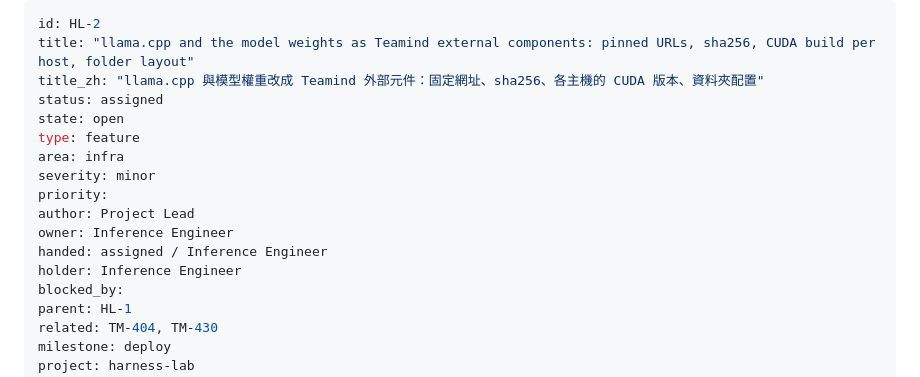
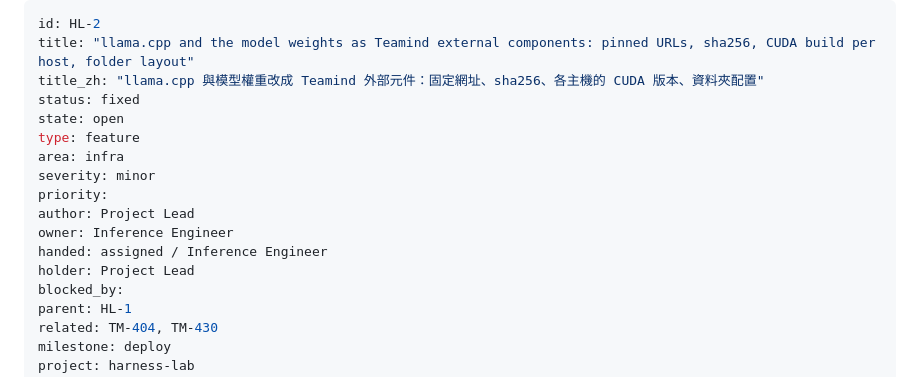
Before and after one commit to wa0327/harness-lab, a Markdown page: issues/HL-2/ISSUE.md, the part around one of its changes. Drawn GitHub-style.

```diff
--- a/issues/HL-2/ISSUE.md
+++ b/issues/HL-2/ISSUE.md
@@ -2,7 +2,7 @@
 id: HL-2
 title: "llama.cpp and the model weights as Teamind external components: pinned URLs, sha256, CUDA build per host, folder layout"
 title_zh: "llama.cpp 與模型權重改成 Teamind 外部元件：固定網址、sha256、各主機的 CUDA 版本、資料夾配置"
-status: assigned
+status: fixed
 state: open
 type: feature
 area: infra
@@ -11,7 +11,7 @@ priority:
 author: Project Lead
 owner: Inference Engineer
 handed: assigned / Inference Engineer
-holder: Inference Engineer
+holder: Project Lead
 blocked_by:
 parent: HL-1
 related: TM-404, TM-430
```
Also changed, not shown: other parts of issues/HL-2/ISSUE.md (+15 -4 lines).
